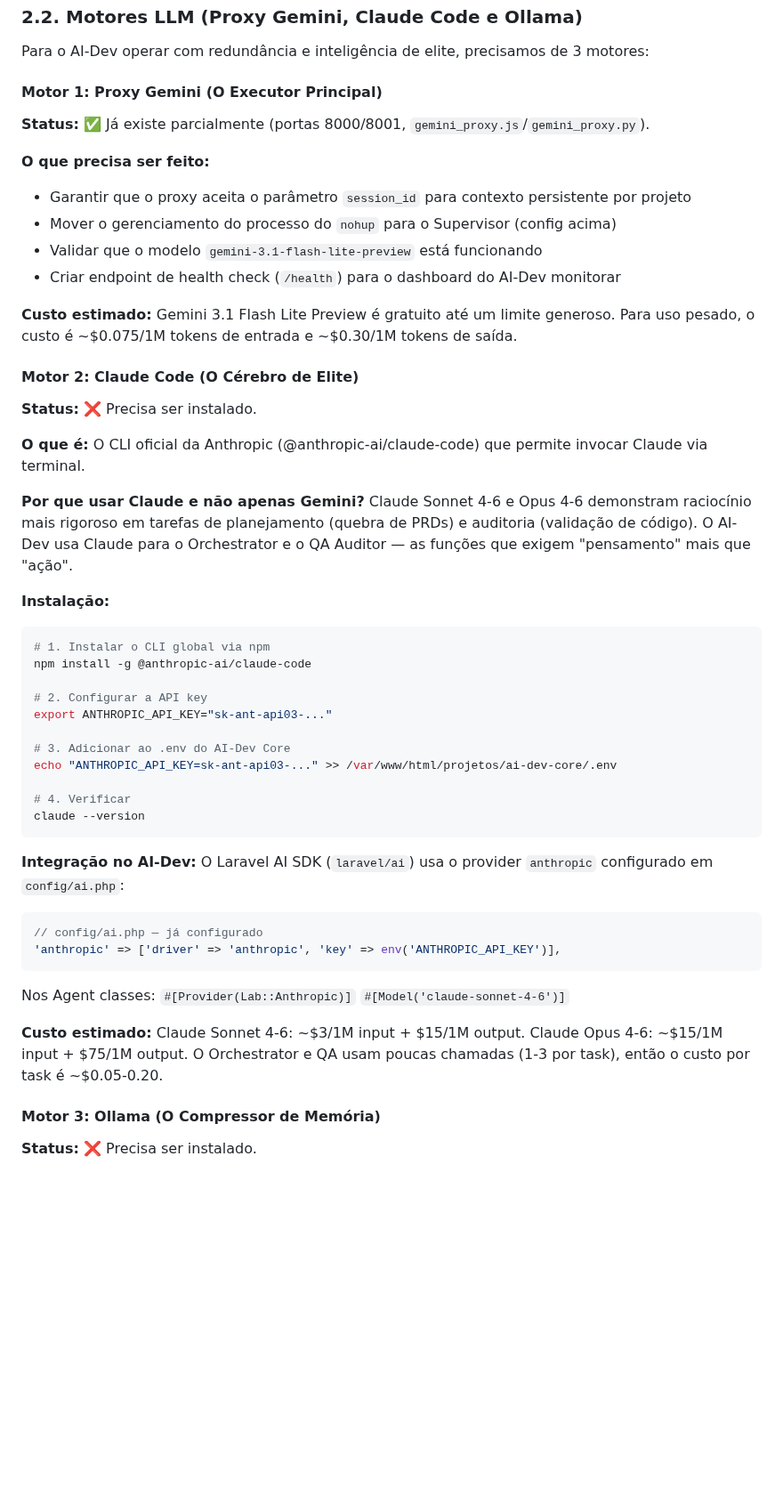
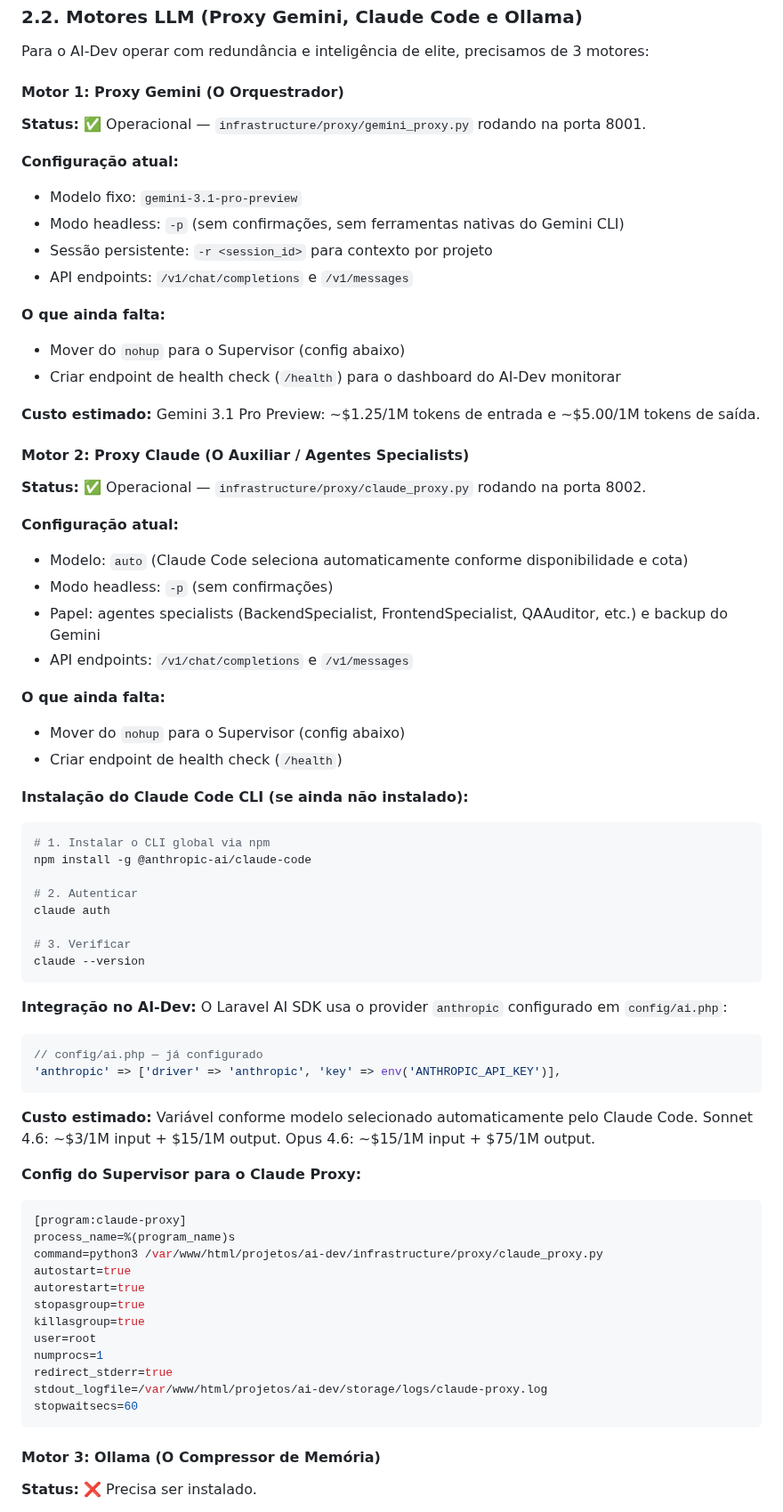
Before and after one commit to italokandrade/ai-dev, a Markdown page: INFRASTRUCTURE.md, the part around one of its changes. Shown at 89% size. Rendered like a GitHub page; blank space fills up the shorter version.

````diff
--- a/INFRASTRUCTURE.md
+++ b/INFRASTRUCTURE.md
@@ -103,49 +104,71 @@ O Horizon substituiría o `queue:work` nos configs do Supervisor por `php artisa
 
 Para o AI-Dev operar com redundância e inteligência de elite, precisamos de 3 motores:
 
-#### Motor 1: Proxy Gemini (O Executor Principal)
+#### Motor 1: Proxy Gemini (O Orquestrador)
 
-**Status:** ✅ Já existe parcialmente (portas 8000/8001, `gemini_proxy.js`/`gemini_proxy.py`).
+**Status:** ✅ Operacional — `infrastructure/proxy/gemini_proxy.py` rodando na porta 8001.
 
-**O que precisa ser feito:**
-- Garantir que o proxy aceita o parâmetro `session_id` para contexto persistente por projeto
-- Mover o gerenciamento do processo do `nohup` para o Supervisor (config acima)
-- Validar que o modelo `gemini-3.1-flash-lite-preview` está funcionando
+**Configuração atual:**
+- Modelo fixo: `gemini-3.1-pro-preview`
+- Modo headless: `-p` (sem confirmações, sem ferramentas nativas do Gemini CLI)
+- Sessão persistente: `-r <session_id>` para contexto por projeto
+- API endpoints: `/v1/chat/completions` e `/v1/messages`
+
+**O que ainda falta:**
+- Mover do `nohup` para o Supervisor (config abaixo)
 - Criar endpoint de health check (`/health`) para o dashboard do AI-Dev monitorar
 
-**Custo estimado:** Gemini 3.1 Flash Lite Preview é gratuito até um limite generoso. Para uso pesado, o custo é ~$0.075/1M tokens de entrada e ~$0.30/1M tokens de saída.
+**Custo estimado:** Gemini 3.1 Pro Preview: ~$1.25/1M tokens de entrada e ~$5.00/1M tokens de saída.
 
-#### Motor 2: Claude Code (O Cérebro de Elite)
+#### Motor 2: Proxy Claude (O Auxiliar / Agentes Specialists)
 
-**Status:** ❌ Precisa ser instalado.
+**Status:** ✅ Operacional — `infrastructure/proxy/claude_proxy.py` rodando na porta 8002.
 
-**O que é:** O CLI oficial da Anthropic (@anthropic-ai/claude-code) que permite invocar Claude via terminal.
+**Configuração atual:**
+- Modelo: `auto` (Claude Code seleciona automaticamente conforme disponibilidade e cota)
+- Modo headless: `-p` (sem confirmações)
+- Papel: agentes specialists (BackendSpecialist, FrontendSpecialist, QAAuditor, etc.) e backup do Gemini
+- API endpoints: `/v1/chat/completions` e `/v1/messages`
 
-**Por que usar Claude e não apenas Gemini?** Claude Sonnet 4-6 e Opus 4-6 demonstram raciocínio mais rigoroso em tarefas de planejamento (quebra de PRDs) e auditoria (validação de código). O AI-Dev usa Claude para o Orchestrator e o QA Auditor — as funções que exigem "pensamento" mais que "ação".
+**O que ainda falta:**
+- Mover do `nohup` para o Supervisor (config abaixo)
+- Criar endpoint de health check (`/health`)
 
-**Instalação:**
+**Instalação do Claude Code CLI (se ainda não instalado):**
 ```bash
 # 1. Instalar o CLI global via npm
 npm install -g @anthropic-ai/claude-code
 
-# 2. Configurar a API key
-export ANTHROPIC_API_KEY="sk-ant-api03-..."
+# 2. Autenticar
+claude auth
 
-# 3. Adicionar ao .env do AI-Dev Core
-echo "ANTHROPIC_API_KEY=sk-ant-api03-..." >> /var/www/html/projetos/ai-dev-core/.env
-
-# 4. Verificar
+# 3. Verificar
 claude --version
 ```
 
-**Integração no AI-Dev:** O Laravel AI SDK (`laravel/ai`) usa o provider `anthropic` configurado em `config/ai.php`:
+**Integração no AI-Dev:** O Laravel AI SDK usa o provider `anthropic` configurado em `config/ai.php`:
 ```php
 // config/ai.php — já configurado
 'anthropic' => ['driver' => 'anthropic', 'key' => env('ANTHROPIC_API_KEY')],
 ```
-Nos Agent classes: `#[Provider(Lab::Anthropic)]` `#[Model('claude-sonnet-4-6')]`
 
-**Custo estimado:** Claude Sonnet 4-6: ~$3/1M input + $15/1M output. Claude Opus 4-6: ~$15/1M input + $75/1M output. O Orchestrator e QA usam poucas chamadas (1-3 por task), então o custo por task é ~$0.05-0.20.
+**Custo estimado:** Variável conforme modelo selecionado automaticamente pelo Claude Code. Sonnet 4.6: ~$3/1M input + $15/1M output. Opus 4.6: ~$15/1M input + $75/1M output.
+
+**Config do Supervisor para o Claude Proxy:**
+```ini
+[program:claude-proxy]
+process_name=%(program_name)s
+command=python3 /var/www/html/projetos/ai-dev/infrastructure/proxy/claude_proxy.py
+autostart=true
+autorestart=true
+stopasgroup=true
+killasgroup=true
+user=root
+numprocs=1
+redirect_stderr=true
+stdout_logfile=/var/www/html/projetos/ai-dev/storage/logs/claude-proxy.log
+stopwaitsecs=60
+```
 
 #### Motor 3: Ollama (O Compressor de Memória)
 
````
Also changed, not shown: other parts of INFRASTRUCTURE.md (+6 -4 lines), ARCHITECTURE.md (+48 -6 lines), FERRAMENTAS.md (+1 -1 lines).
